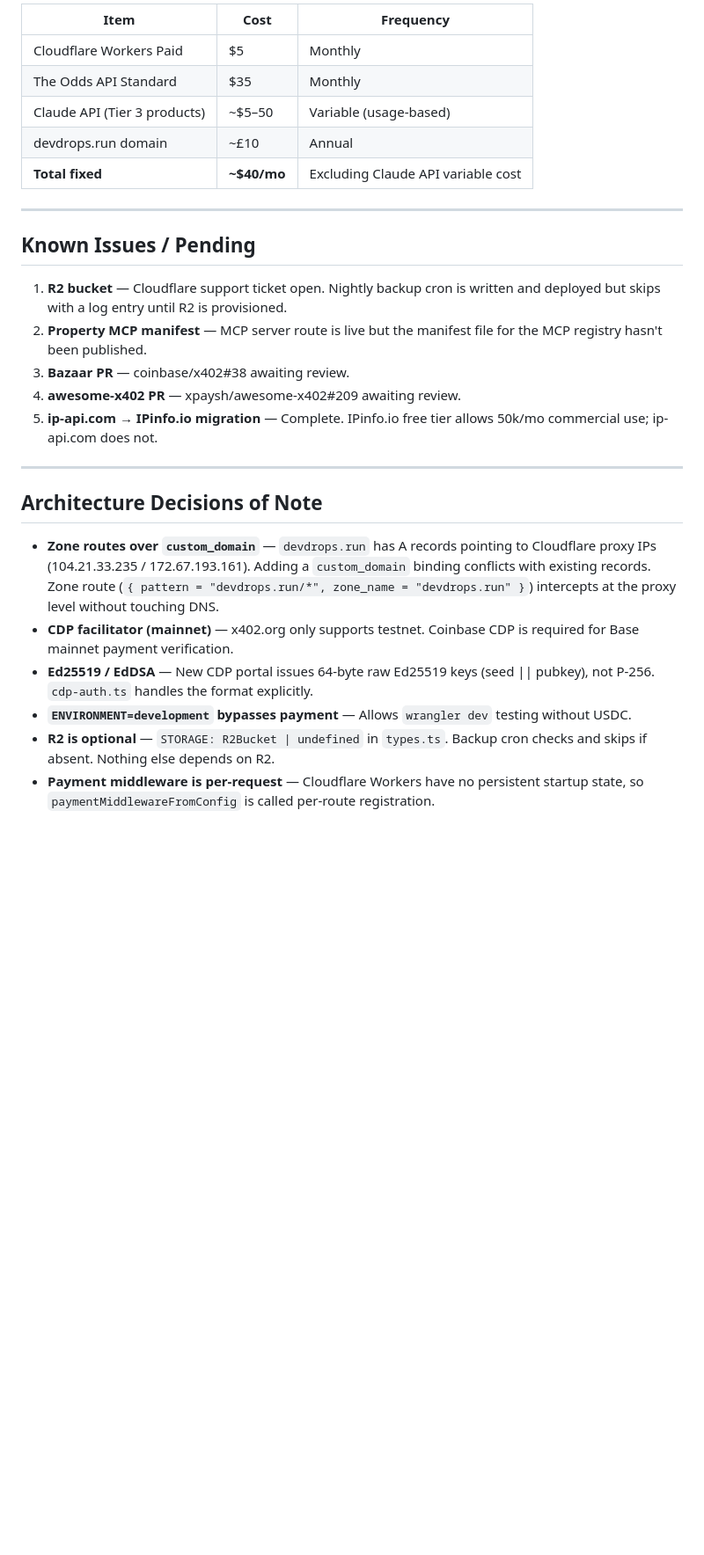
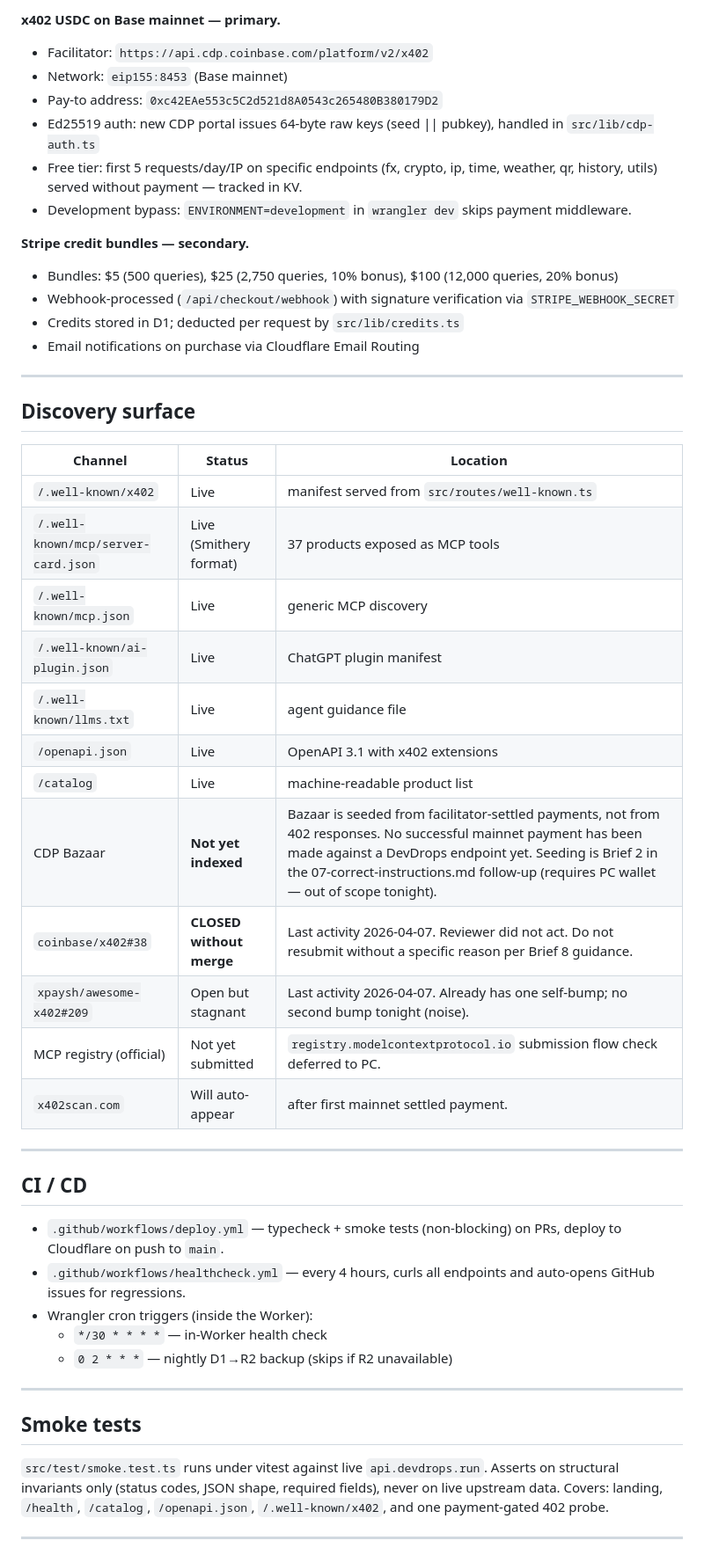
Before and after one commit to metamorphosis-sre/devdrops, a Markdown page: wiki/STATE.md, the part around one of its changes. Shown at 88% size. GitHub-like rendering; blank space fills up the shorter version.

```diff
--- a/wiki/STATE.md
+++ b/wiki/STATE.md
@@ -318,29 +128,52 @@ No secrets are missing for any live module.
 
-| Item | Cost | Frequency |
-|---|---|---|
-| Cloudflare Workers Paid | $5 | Monthly |
-| The Odds API Standard | $35 | Monthly |
-| Claude API (Tier 3 products) | ~$5–50 | Variable (usage-based) |
-| devdrops.run domain | ~£10 | Annual |
-| **Total fixed** | **~$40/mo** | Excluding Claude API variable cost |
+**x402 USDC on Base mainnet — primary.**
+- Facilitator: `https://api.cdp.coinbase.com/platform/v2/x402`
+- Network: `eip155:8453` (Base mainnet)
+- Pay-to address: `0xc42EAe553c5C2d521d8A0543c265480B380179D2`
+- Ed25519 auth: new CDP portal issues 64-byte raw keys (seed || pubkey), handled in `src/lib/cdp-auth.ts`
+- Free tier: first 5 requests/day/IP on specific endpoints (fx, crypto, ip, time, weather, qr, history, utils) served without payment — tracked in KV.
+- Development bypass: `ENVIRONMENT=development` in `wrangler dev` skips payment middleware.
+
+**Stripe credit bundles — secondary.**
+- Bundles: $5 (500 queries), $25 (2,750 queries, 10% bonus), $100 (12,000 queries, 20% bonus)
+- Webhook-processed (`/api/checkout/webhook`) with signature verification via `STRIPE_WEBHOOK_SECRET`
+- Credits stored in D1; deducted per request by `src/lib/credits.ts`
+- Email notifications on purchase via Cloudflare Email Routing
 
 ---
 
-## Known Issues / Pending
+## Discovery surface
 
-1. **R2 bucket** — Cloudflare support ticket open. Nightly backup cron is written and deployed but skips with a log entry until R2 is provisioned.
-2. **Property MCP manifest** — MCP server route is live but the manifest file for the MCP registry hasn't been published.
-3. **Bazaar PR** — coinbase/x402#38 awaiting review.
-4. **awesome-x402 PR** — xpaysh/awesome-x402#209 awaiting review.
-5. **ip-api.com → IPinfo.io migration** — Complete. IPinfo.io free tier allows 50k/mo commercial use; ip-api.com does not.
+| Channel | Status | Location |
+|---|---|---|
+| `/.well-known/x402` | Live | manifest served from `src/routes/well-known.ts` |
+| `/.well-known/mcp/server-card.json` | Live (Smithery format) | 37 products exposed as MCP tools |
+| `/.well-known/mcp.json` | Live | generic MCP discovery |
+| `/.well-known/ai-plugin.json` | Live | ChatGPT plugin manifest |
+| `/.well-known/llms.txt` | Live | agent guidance file |
+| `/openapi.json` | Live | OpenAPI 3.1 with x402 extensions |
+| `/catalog` | Live | machine-readable product list |
+| CDP Bazaar | **Not yet indexed** | Bazaar is seeded from facilitator-settled payments, not from 402 responses. No successful mainnet payment has been made against a DevDrops endpoint yet. Seeding is Brief 2 in the 07-correct-instructions.md follow-up (requires PC wallet — out of scope tonight). |
+| `coinbase/x402#38` | **CLOSED without merge** | Last activity 2026-04-07. Reviewer did not act. Do not resubmit without a specific reason per Brief 8 guidance. |
+| `xpaysh/awesome-x402#209` | Open but stagnant | Last activity 2026-04-07. Already has one self-bump; no second bump tonight (noise). |
+| MCP registry (official) | Not yet submitted | `registry.modelcontextprotocol.io` submission flow check deferred to PC. |
+| `x402scan.com` | Will auto-appear | after first mainnet settled payment. |
 
 ---
 
-## Architecture Decisions of Note
+## CI / CD
 
-- **Zone routes over `custom_domain`** — `devdrops.run` has A records pointing to Cloudflare proxy IPs (104.21.33.235 / 172.67.193.161). Adding a `custom_domain` binding conflicts with existing records. Zone route (`{ pattern = "devdrops.run/*", zone_name = "devdrops.run" }`) intercepts at the proxy level without touching DNS.
-- **CDP facilitator (mainnet)** — x402.org only supports testnet. Coinbase CDP is required for Base mainnet payment verification.
-- **Ed25519 / EdDSA** — New CDP portal issues 64-byte raw Ed25519 keys (seed || pubkey), not P-256. `cdp-auth.ts` handles the format explicitly.
-- **`ENVIRONMENT=development` bypasses payment** — Allows `wrangler dev` testing without USDC.
-- **R2 is optional** — `STORAGE: R2Bucket | undefined` in `types.ts`. Backup cron checks and skips if absent. Nothing else depends on R2.
-- **Payment middleware is per-request** — Cloudflare Workers have no persistent startup state, so `paymentMiddlewareFromConfig` is called per-route registration.
+- `.github/workflows/deploy.yml` — typecheck + smoke tests (non-blocking) on PRs, deploy to Cloudflare on push to `main`.
+- `.github/workflows/healthcheck.yml` — every 4 hours, curls all endpoints and auto-opens GitHub issues for regressions.
+- Wrangler cron triggers (inside the Worker):
+  - `*/30 * * * *` — in-Worker health check
+  - `0 2 * * *` — nightly D1→R2 backup (skips if R2 unavailable)
+
+---
+
+## Smoke tests
+
+`src/test/smoke.test.ts` runs under vitest against live `api.devdrops.run`. Asserts on structural invariants only (status codes, JSON shape, required fields), never on live upstream data. Covers: landing, `/health`, `/catalog`, `/openapi.json`, `/.well-known/x402`, and one payment-gated 402 probe.
+
+---
+
```
Also changed, not shown: other parts of wiki/STATE.md (+115 -284 lines).
